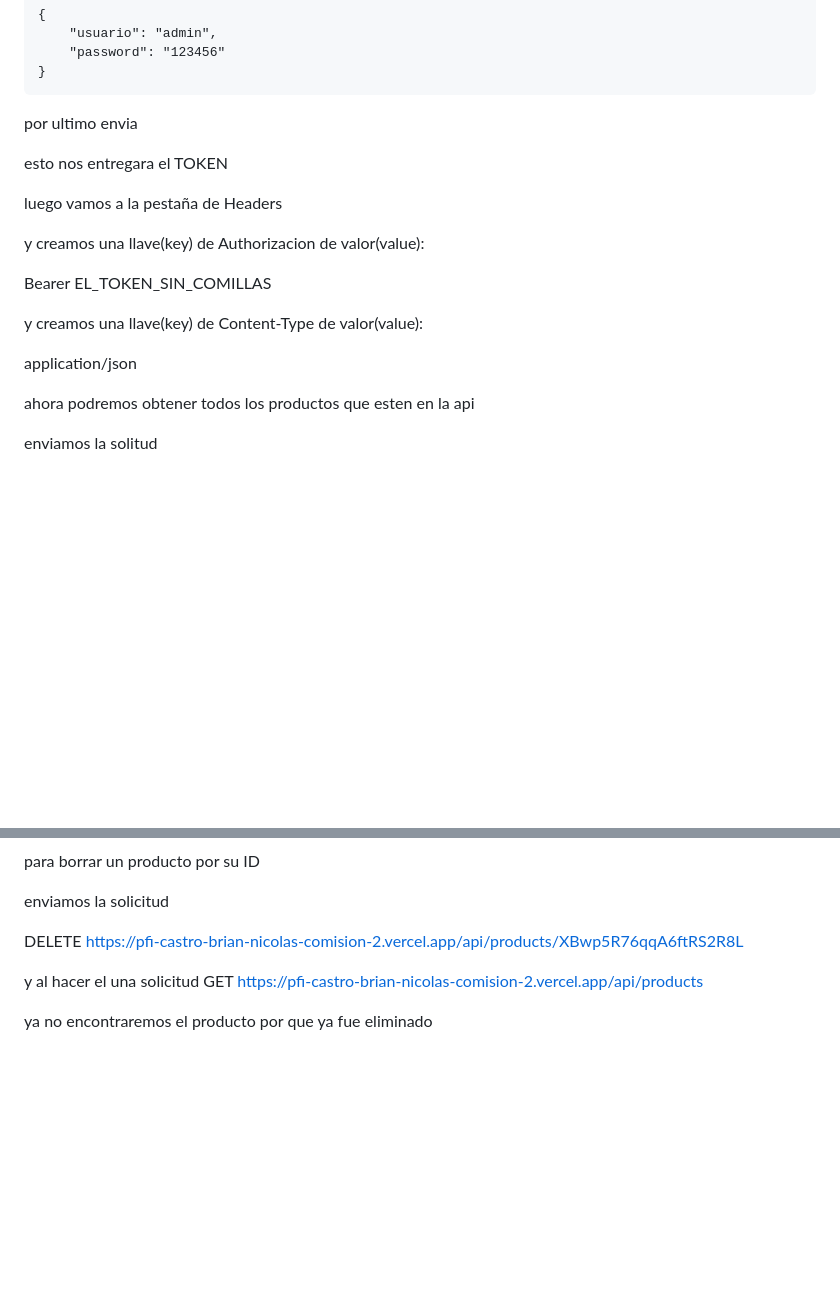
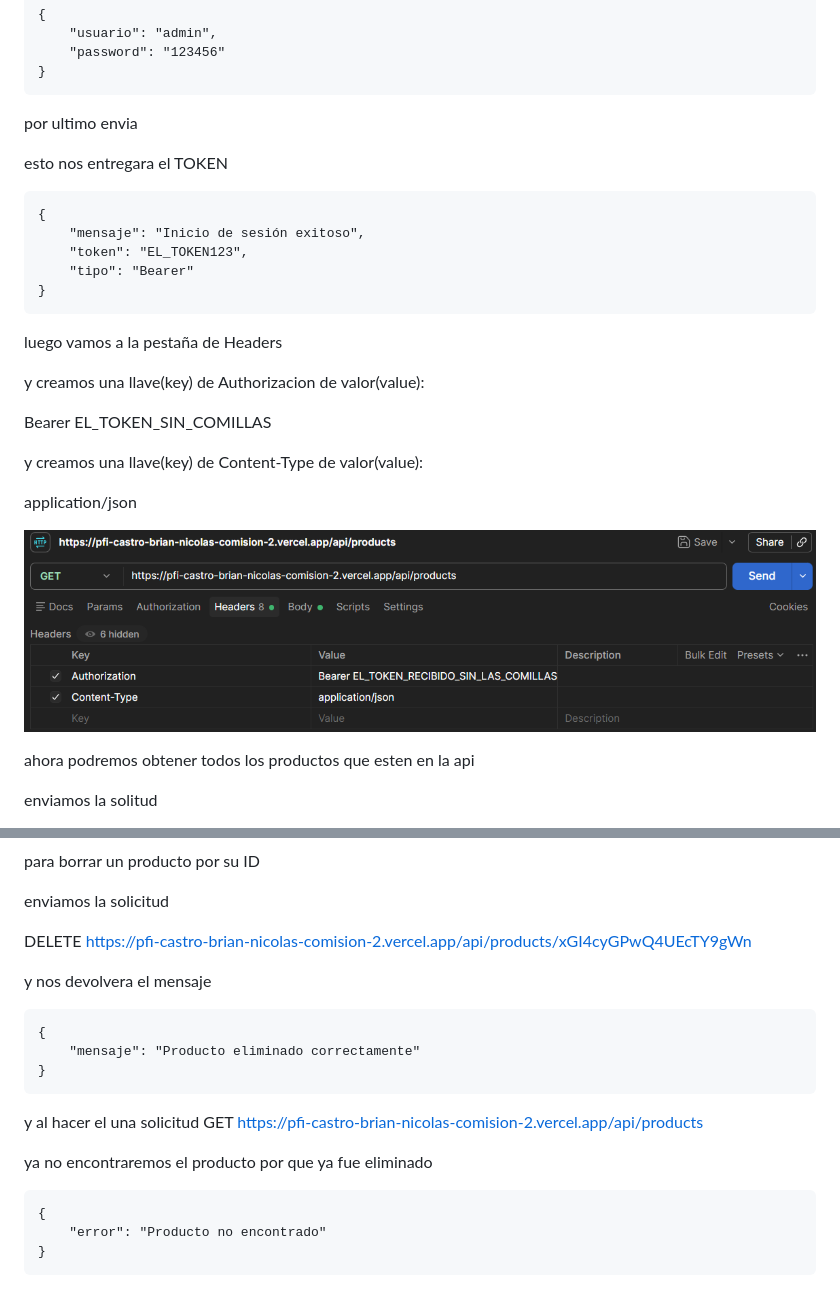
Before and after one commit to castrobrian123/PFI_CastroBrianNicolas_Comision_26225, a Markdown page: README.md, 2 parts joined by grey strips. GitHub-like rendering; pictures changed too: las_imagenes/comoInsertarToken.png (added); blank space fills up the shorter version.

Commit message:
algo

```diff
--- a/README.md
+++ b/README.md
@@ -21,6 +21,12 @@ por ultimo envia
 
 esto nos entregara el TOKEN
 
+    {
+        "mensaje": "Inicio de sesión exitoso",
+        "token": "EL_TOKEN123",
+        "tipo": "Bearer"
+    }
+
 luego vamos a la pestaña de Headers
 
 y creamos una llave(key) de Authorizacion de valor(value):
@@ -30,6 +36,8 @@ Bearer EL_TOKEN_SIN_COMILLAS
 y creamos una llave(key) de Content-Type de valor(value):
 
 application/json
+
+![el_token](./las_imagenes/comoInsertarToken.png)
 
 ahora podremos obtener todos los productos que esten en la api
 
@@ -138,8 +146,18 @@ para borrar un producto por su ID
 
 enviamos la solicitud
 
-DELETE https://pfi-castro-brian-nicolas-comision-2.vercel.app/api/products/XBwp5R76qqA6ftRS2R8L
+DELETE https://pfi-castro-brian-nicolas-comision-2.vercel.app/api/products/xGI4cyGPwQ4UEcTY9gWn
+
+y nos devolvera el mensaje
+
+    {
+        "mensaje": "Producto eliminado correctamente"
+    }
 
 y al hacer el una solicitud GET https://pfi-castro-brian-nicolas-comision-2.vercel.app/api/products
 
 ya no encontraremos el producto por que ya fue eliminado
+
+    {
+        "error": "Producto no encontrado"
+    }
```
